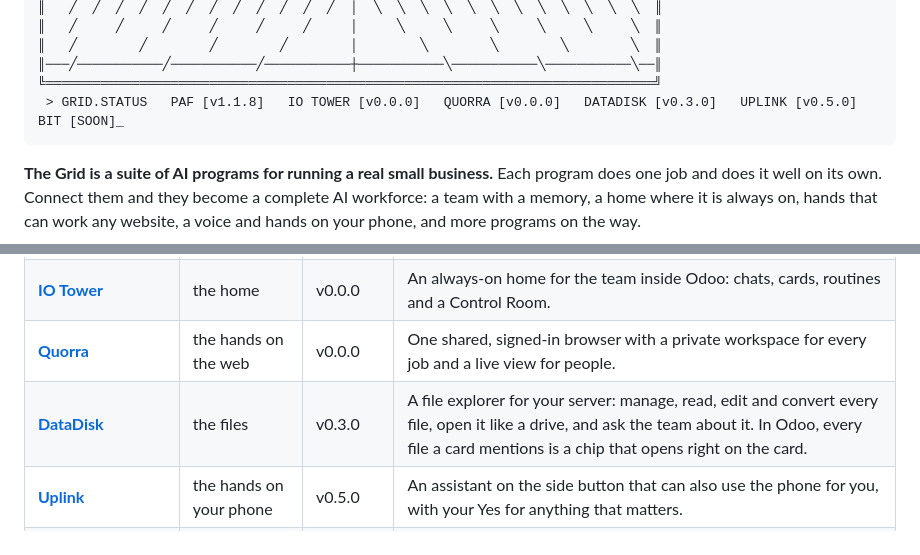
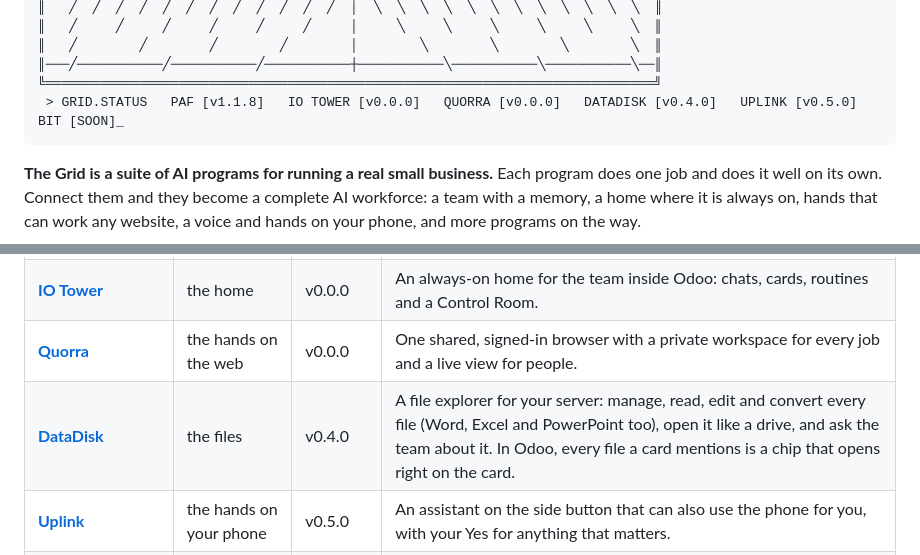
Before and after one commit to RobertAtParallax/the-grid, a Markdown page: README.md, 2 parts joined by grey strips. Drawn GitHub-style.

````diff
--- a/README.md
+++ b/README.md
@@ -17,7 +17,7 @@
 ║   ╱        ╱        ╱        ╱        │        ╲        ╲        ╲        ╲  ║
 ║───╱───────────╱───────────╱───────────┼───────────╲───────────╲───────────╲──║
 ╚══════════════════════════════════════════════════════════════════════════════╝
- > GRID.STATUS   PAF [v1.1.8]   IO TOWER [v0.0.0]   QUORRA [v0.0.0]   DATADISK [v0.3.0]   UPLINK [v0.5.0]   BIT [SOON]_
+ > GRID.STATUS   PAF [v1.1.8]   IO TOWER [v0.0.0]   QUORRA [v0.0.0]   DATADISK [v0.4.0]   UPLINK [v0.5.0]   BIT [SOON]_
 ```
 
 **The Grid is a suite of AI programs for running a real small business.** Each program does one job and does it well
@@ -50,7 +50,7 @@ New programs join the Grid only if they keep that promise.
 | **[PAF](projects/paf.md)** (Parallax Agent Framework) | the team | v1.1.8 | A complete AI team that remembers, routes itself and gets better every time it works. |
 | **[IO Tower](projects/io-tower.md)** | the home | v0.0.0 | An always-on home for the team inside Odoo: chats, cards, routines and a Control Room. |
 | **[Quorra](projects/quorra.md)** | the hands on the web | v0.0.0 | One shared, signed-in browser with a private workspace for every job and a live view for people. |
-| **[DataDisk](projects/datadisk.md)** | the files | v0.3.0 | A file explorer for your server: manage, read, edit and convert every file, open it like a drive, and ask the team about it. In Odoo, every file a card mentions is a chip that opens right on the card. |
+| **[DataDisk](projects/datadisk.md)** | the files | v0.4.0 | A file explorer for your server: manage, read, edit and convert every file (Word, Excel and PowerPoint too), open it like a drive, and ask the team about it. In Odoo, every file a card mentions is a chip that opens right on the card. |
 | **[Uplink](projects/uplink.md)** | the hands on your phone | v0.5.0 | An assistant on the side button that can also use the phone for you, with your Yes for anything that matters. |
 | **Bit** | a classifier | coming soon | |
 
````
Also changed, not shown: CHANGELOG.md (+1 -0 lines), projects/datadisk.md (+6 -2 lines), assets/datadisk/office.png (added).
